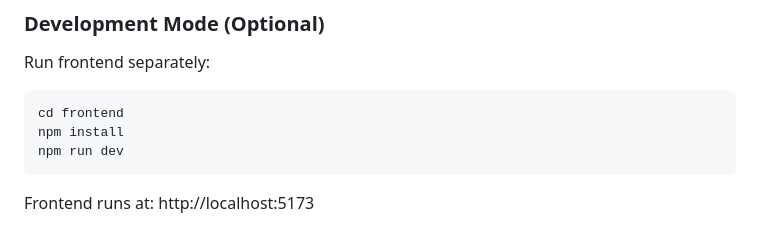
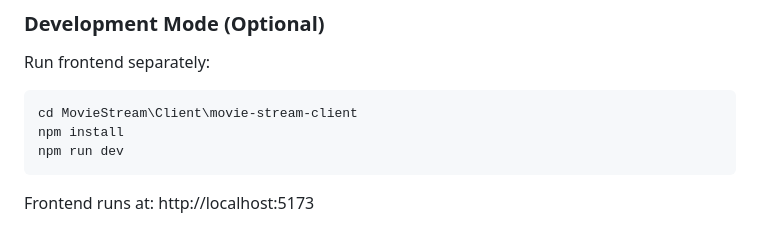
Before and after one commit to noketchup21/MovieStream, a Markdown page: README.md, the part around the change. Drawn GitHub-style.

Commit message:
Update frontend directory path in README

````diff
--- a/README.md
+++ b/README.md
@@ -151,7 +151,7 @@ docker-compose down -v
 
 Run frontend separately:
 ```bash
-cd frontend
+cd MovieStream\Client\movie-stream-client
 npm install
 npm run dev
 ```
````
